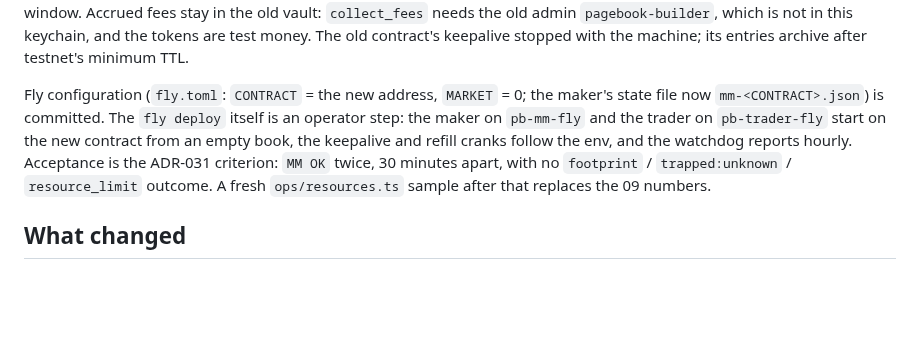
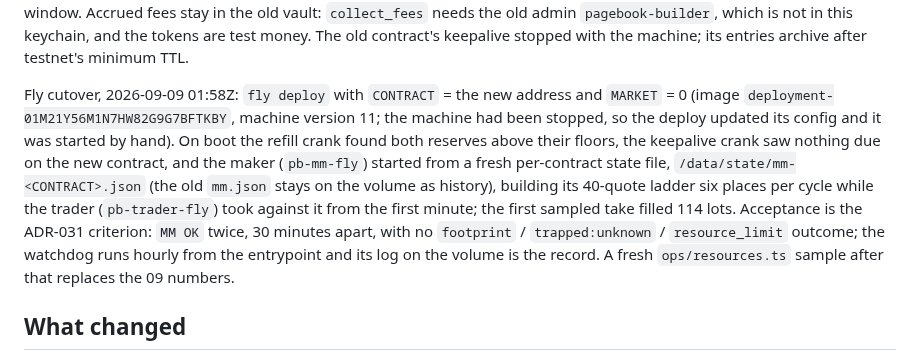
Before and after one commit to tomerweller/pagebook, a Markdown page: docs/decisions/036-unpacked-entries.md, the part around the change. GitHub-like rendering; blank space fills up the shorter version.

Commit message:
ADR-036: fly cutover record
Co-Authored-By: Claude Fable 5 <noreply@anthropic.com>

```diff
--- a/docs/decisions/036-unpacked-entries.md
+++ b/docs/decisions/036-unpacked-entries.md
@@ -130,14 +130,20 @@ not in this keychain, and the tokens are test money. The old contract's
 keepalive stopped with the machine; its entries archive after testnet's
 minimum TTL.
 
-Fly configuration (`fly.toml`: `CONTRACT` = the new address, `MARKET` = 0;
-the maker's state file now `mm-<CONTRACT>.json`) is committed. The `fly deploy`
-itself is an operator step: the maker on `pb-mm-fly` and the trader on
-`pb-trader-fly` start on the new contract from an empty book, the keepalive
-and refill cranks follow the env, and the watchdog reports hourly. Acceptance
-is the ADR-031 criterion: `MM OK` twice, 30 minutes apart, with no
-`footprint` / `trapped:unknown` / `resource_limit` outcome. A fresh
-`ops/resources.ts` sample after that replaces the 09 numbers.
+Fly cutover, 2026-09-09 01:58Z: `fly deploy` with `CONTRACT` = the new
+address and `MARKET` = 0 (image `deployment-01M21Y56M1N7HW82G9G7BFTKBY`,
+machine version 11; the machine had been stopped, so the deploy updated its
+config and it was started by hand). On boot the refill crank found both
+reserves above their floors, the keepalive crank saw nothing due on the new
+contract, and the maker (`pb-mm-fly`) started from a fresh per-contract state
+file, `/data/state/mm-<CONTRACT>.json` (the old `mm.json` stays on the volume
+as history), building its 40-quote ladder six places per cycle while the
+trader (`pb-trader-fly`) took against it from the first minute; the first
+sampled take filled 114 lots. Acceptance is the ADR-031 criterion: `MM OK`
+twice, 30 minutes apart, with no `footprint` / `trapped:unknown` /
+`resource_limit` outcome; the watchdog runs hourly from the entrypoint and its
+log on the volume is the record. A fresh `ops/resources.ts` sample after that
+replaces the 09 numbers.
 
 ## What changed
 
```
